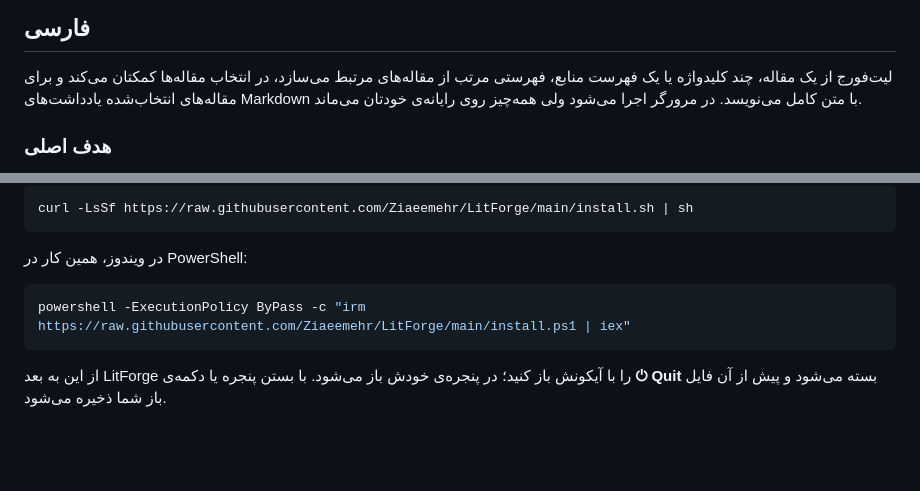
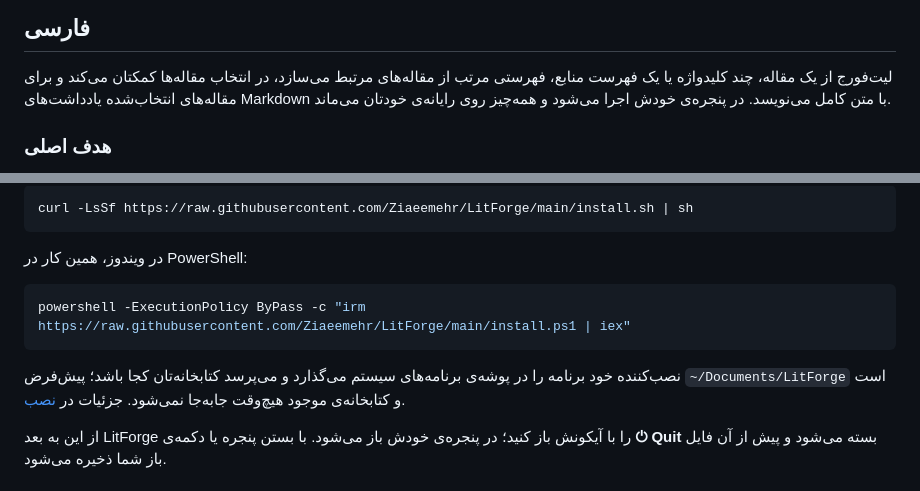
Before and after one commit to Ziaeemehr/LitForge, a Markdown page: README.md, 2 parts joined by grey strips. GitHub-like rendering; blank space fills up the shorter version.

Commit message:
docs(readme): Persian section names the program and library locations
Co-Authored-By: Claude Opus 5.5 <noreply@anthropic.com>

```diff
--- a/README.md
+++ b/README.md
@@ -91,7 +91,7 @@ More: [installation](docs/install.md) · [user guide](docs/guide.md) · [command
 
 لیت‌فورج از یک مقاله، چند کلیدواژه یا یک فهرست منابع، فهرستی مرتب از مقاله‌های مرتبط می‌سازد، در
 انتخاب مقاله‌ها کمکتان می‌کند و برای مقاله‌های انتخاب‌شده یادداشت‌های Markdown با متن کامل می‌نویسد.
-در مرورگر اجرا می‌شود ولی همه‌چیز روی رایانه‌ی خودتان می‌ماند.
+در پنجره‌ی خودش اجرا می‌شود و همه‌چیز روی رایانه‌ی خودتان می‌ماند.
 
 ### هدف اصلی
 
@@ -149,6 +149,9 @@ powershell -ExecutionPolicy ByPass -c "irm https://raw.githubusercontent.com/Zia
 
 <div dir="rtl">
 
+نصب‌کننده خود برنامه را در پوشه‌ی برنامه‌های سیستم می‌گذارد و می‌پرسد کتابخانه‌تان کجا باشد؛ پیش‌فرض
+`~/Documents/LitForge` است و کتابخانه‌ی موجود هیچ‌وقت جابه‌جا نمی‌شود. جزئیات در [نصب](docs/install.md).
+
 از این به بعد LitForge را با آیکونش باز کنید؛ در پنجره‌ی خودش باز می‌شود. با بستن پنجره یا دکمه‌ی **⏻ Quit** بسته می‌شود و پیش از آن فایل باز شما ذخیره می‌شود.
 
 ### به‌روزرسانی
```
